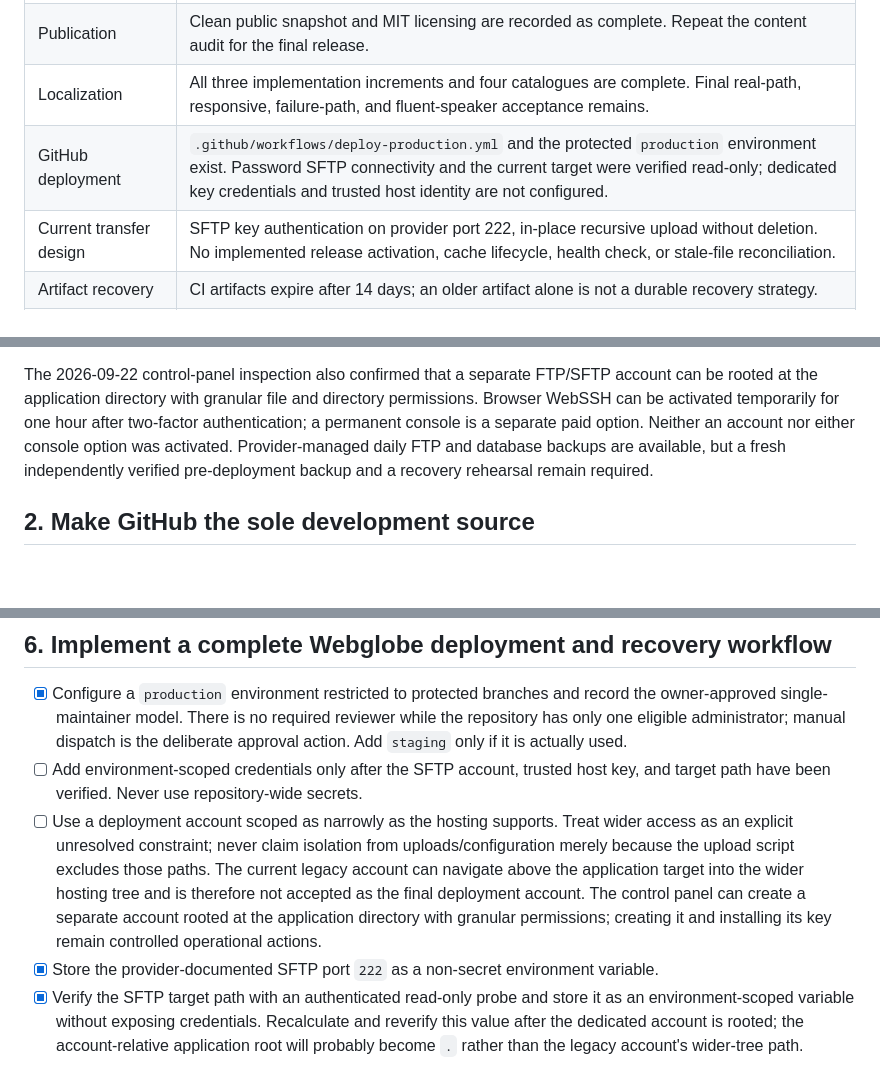
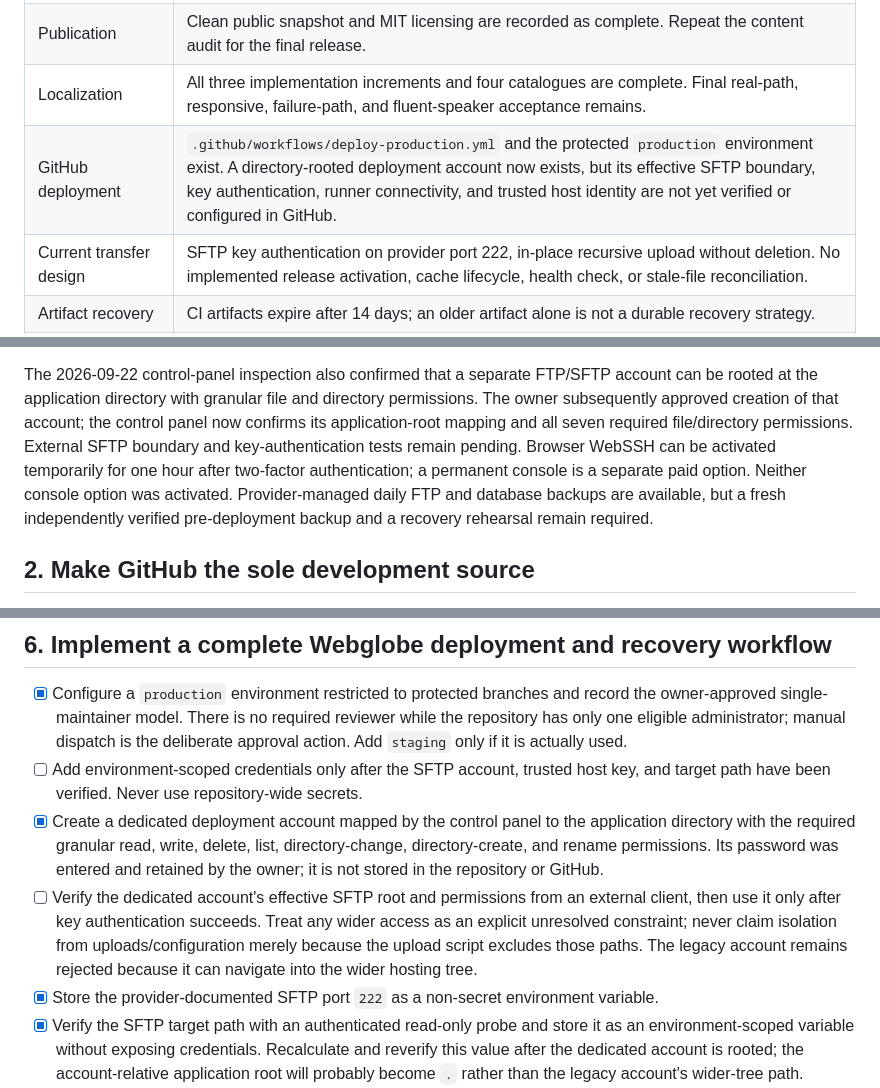
Before and after one commit to vrapa/smps, a Markdown page: docs/completion-plan.md, 3 parts joined by grey strips. GitHub-like rendering; blank space fills up the shorter version.

Commit message:
docs: record dedicated deployment account (#25)
Co-authored-by: Radovan Kraus <28861508+vrapa@users.noreply.github.com>

```diff
--- a/docs/completion-plan.md
+++ b/docs/completion-plan.md
@@ -67,7 +67,7 @@ Read-only inspection through 2026-09-22 established:
 | GitHub | Public repository, default branch `main`, protected required CI, and a branch-restricted `production` environment. Manual dispatch is the approved single-maintainer production gate. |
 | Publication | Clean public snapshot and MIT licensing are recorded as complete. Repeat the content audit for the final release. |
 | Localization | All three implementation increments and four catalogues are complete. Final real-path, responsive, failure-path, and fluent-speaker acceptance remains. |
-| GitHub deployment | `.github/workflows/deploy-production.yml` and the protected `production` environment exist. Password SFTP connectivity and the current target were verified read-only; dedicated key credentials and trusted host identity are not configured. |
+| GitHub deployment | `.github/workflows/deploy-production.yml` and the protected `production` environment exist. A directory-rooted deployment account now exists, but its effective SFTP boundary, key authentication, runner connectivity, and trusted host identity are not yet verified or configured in GitHub. |
 | Current transfer design | SFTP key authentication on provider port 222, in-place recursive upload without deletion. No implemented release activation, cache lifecycle, health check, or stale-file reconciliation. |
 | Artifact recovery | CI artifacts expire after 14 days; an older artifact alone is not a durable recovery strategy. |
 | GitLab | A sanitized inventory found no active pipeline, schedule, hook, deploy key, or environment, but CI and two runners remain enabled and a future successful default-branch push could still trigger the legacy FTP jobs. Freeze remains pending. |
@@ -171,9 +171,12 @@ maintenance/cache procedure alongside SFTP. See
 
 The 2026-09-22 control-panel inspection also confirmed that a separate FTP/SFTP
 account can be rooted at the application directory with granular file and
-directory permissions. Browser WebSSH can be activated temporarily for one hour
+directory permissions. The owner subsequently approved creation of that account;
+the control panel now confirms its application-root mapping and all seven required
+file/directory permissions. External SFTP boundary and key-authentication tests
+remain pending. Browser WebSSH can be activated temporarily for one hour
 after two-factor authentication; a permanent console is a separate paid option.
-Neither an account nor either console option was activated. Provider-managed
+Neither console option was activated. Provider-managed
 daily FTP and database backups are available, but a fresh independently verified
 pre-deployment backup and a recovery rehearsal remain required.
 
@@ -323,14 +326,16 @@ passed.
   the deliberate approval action. Add `staging` only if it is actually used.
 - [ ] Add environment-scoped credentials only after the SFTP account, trusted
   host key, and target path have been verified. Never use repository-wide secrets.
-- [ ] Use a deployment account scoped as narrowly as the hosting supports. Treat
+- [x] Create a dedicated deployment account mapped by the control panel to the
+  application directory with the required granular read, write, delete, list,
+  directory-change, directory-create, and rename permissions. Its password was
+  entered and retained by the owner; it is not stored in the repository or GitHub.
+- [ ] Verify the dedicated account's effective SFTP root and permissions from an
+  external client, then use it only after key authentication succeeds. Treat any
   wider access as an explicit unresolved constraint; never claim isolation from
   uploads/configuration merely because the upload script excludes those paths.
-  The current legacy account can navigate above the application target into the
-  wider hosting tree and is therefore not accepted as the final deployment
-  account. The control panel can create a separate account rooted at the
-  application directory with granular permissions; creating it and installing
-  its key remain controlled operational actions.
+  The legacy account remains rejected because it can navigate into the wider
+  hosting tree.
 - [x] Store the provider-documented SFTP port `222` as a non-secret environment
   variable.
 - [x] Verify the SFTP target path with an authenticated read-only probe and store
```
Also changed, not shown: docs/deployment.md (+14 -10 lines), docs/webglobe-capability-checklist.md (+9 -5 lines).
